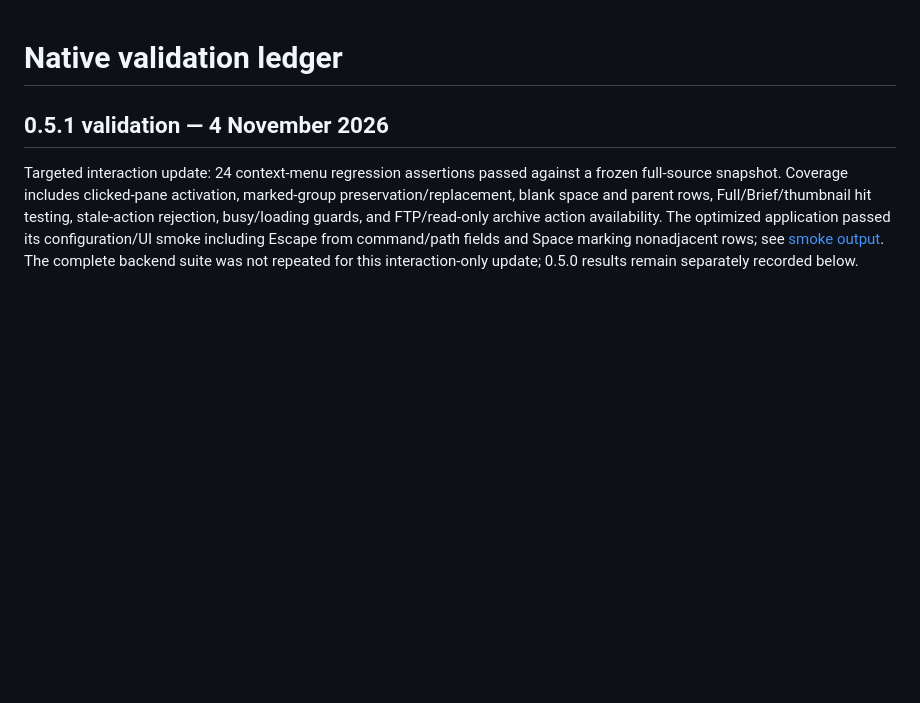
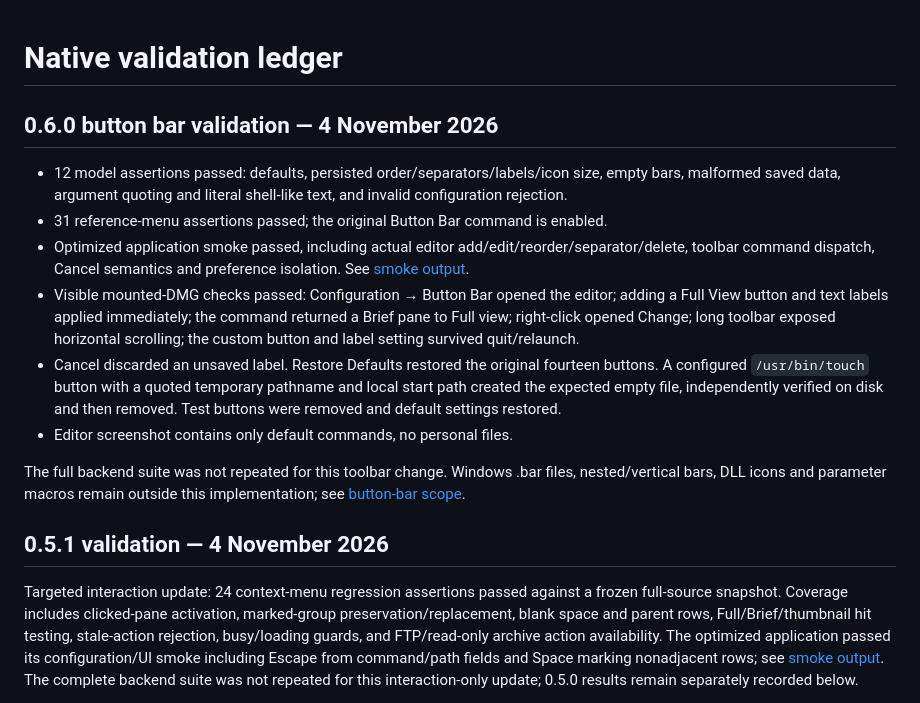
Before and after one commit to CristiMachine25/total-commander-native, a Markdown page: TEST-RESULTS.md, the part around the change. GitHub-like rendering; blank space fills up the shorter version.

```diff
--- a/TEST-RESULTS.md
+++ b/TEST-RESULTS.md
@@ -1,4 +1,15 @@
 # Native validation ledger
+
+## 0.6.0 button bar validation — 4 November 2026
+
+- 12 model assertions passed: defaults, persisted order/separators/labels/icon size, empty bars, malformed saved data, argument quoting and literal shell-like text, and invalid configuration rejection.
+- 31 reference-menu assertions passed; the original Button Bar command is enabled.
+- Optimized application smoke passed, including actual editor add/edit/reorder/separator/delete, toolbar command dispatch, Cancel semantics and preference isolation. See [smoke output](analysis/0.6-button-bar-smoke.log).
+- Visible mounted-DMG checks passed: Configuration → Button Bar opened the editor; adding a Full View button and text labels applied immediately; the command returned a Brief pane to Full view; right-click opened Change; long toolbar exposed horizontal scrolling; the custom button and label setting survived quit/relaunch.
+- Cancel discarded an unsaved label. Restore Defaults restored the original fourteen buttons. A configured `/usr/bin/touch` button with a quoted temporary pathname and local start path created the expected empty file, independently verified on disk and then removed. Test buttons were removed and default settings restored.
+- Editor screenshot contains only default commands, no personal files.
+
+The full backend suite was not repeated for this toolbar change. Windows .bar files, nested/vertical bars, DLL icons and parameter macros remain outside this implementation; see [button-bar scope](analysis/button-bar.md).
 
 ## 0.5.1 validation — 4 November 2026
 
```
Also changed, not shown: README.md (+2 -0 lines), docs/screenshots/button-bar.png (added), 1 other file.
